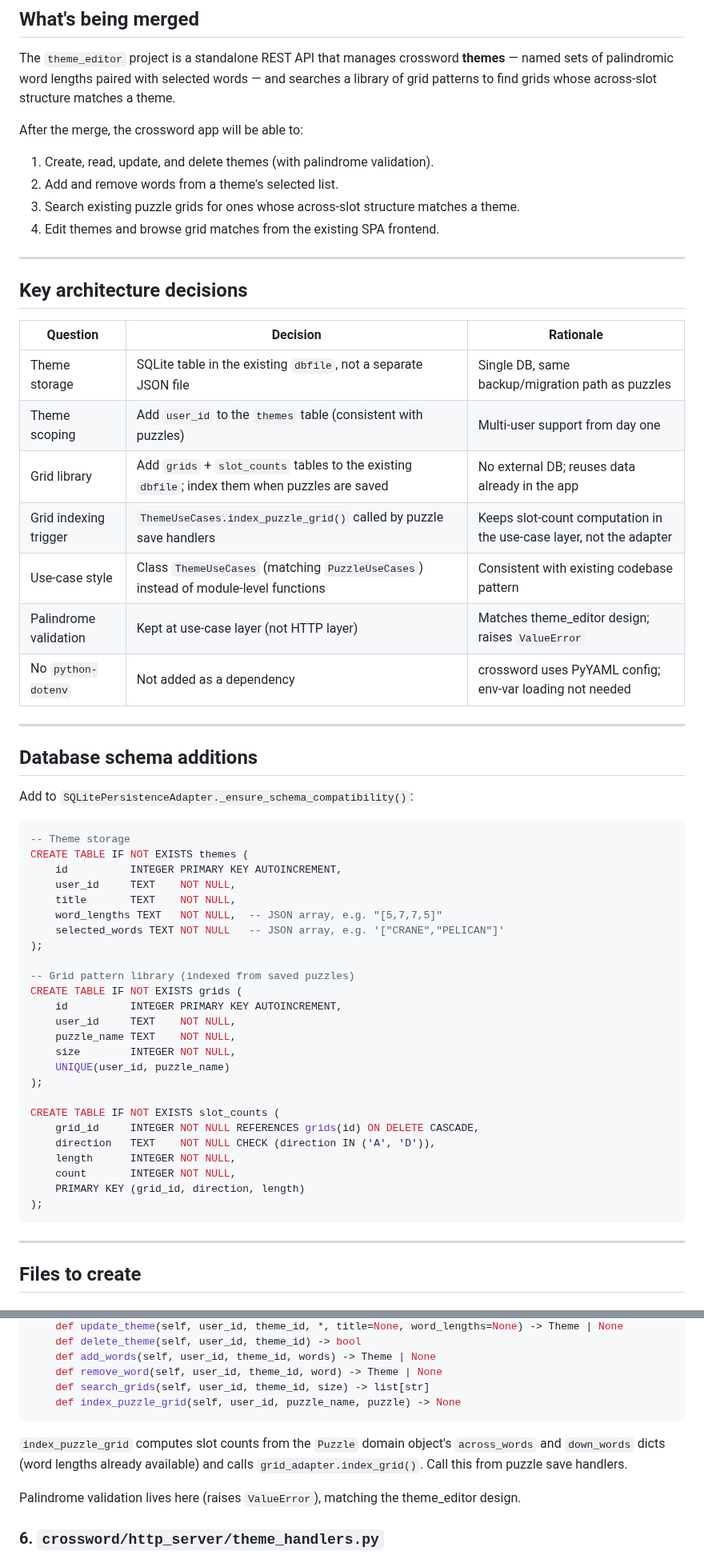
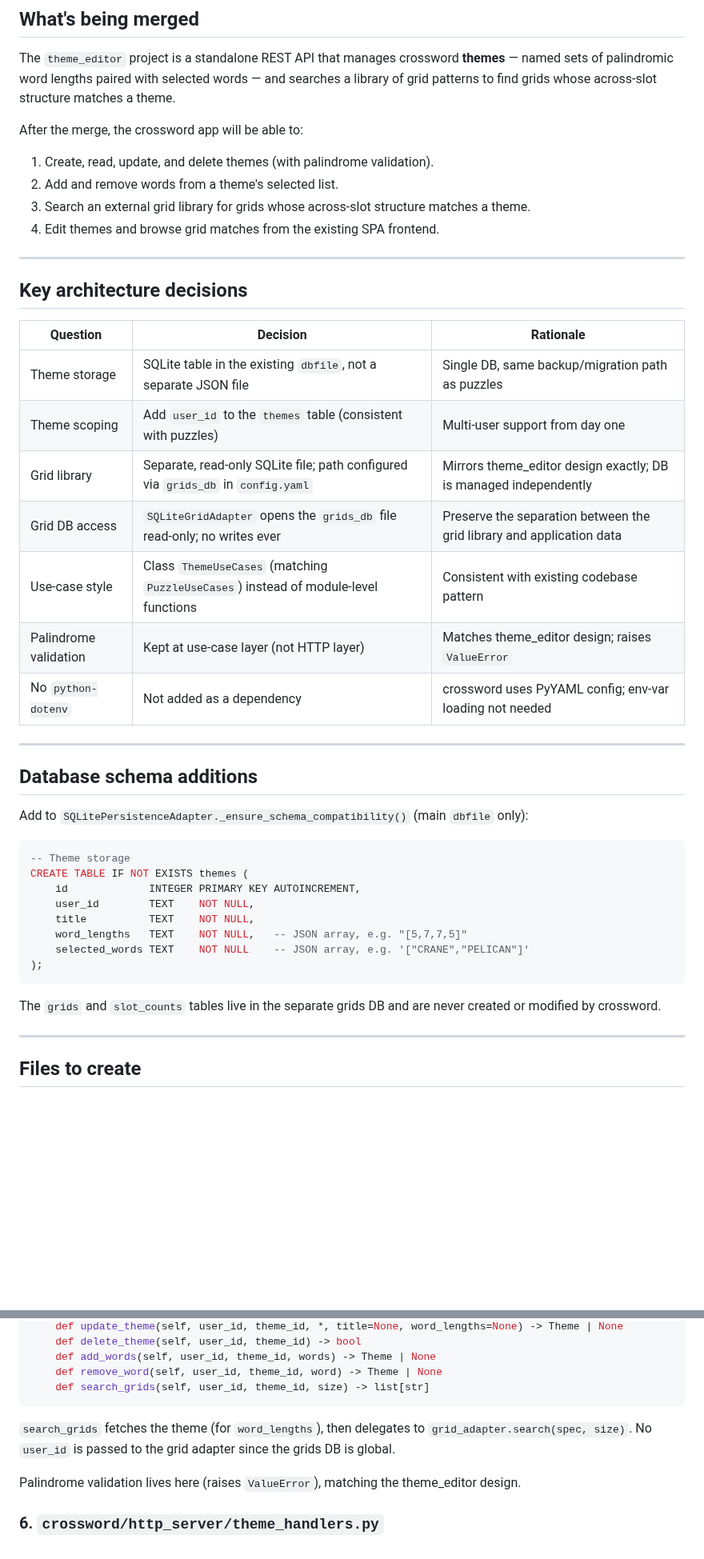
Before and after one commit to philhanna/crossword, a Markdown page: merge_themes.md, 2 parts joined by grey strips. Shown at 80% size. Drawn GitHub-style; blank space fills up the shorter version.

````diff
--- a/merge_themes.md
+++ b/merge_themes.md
@@ -13,7 +13,7 @@ After the merge, the crossword app will be able to:
 
 1. Create, read, update, and delete themes (with palindrome validation).
 2. Add and remove words from a theme's selected list.
-3. Search existing puzzle grids for ones whose across-slot structure matches a theme.
+3. Search an external grid library for grids whose across-slot structure matches a theme.
 4. Edit themes and browse grid matches from the existing SPA frontend.
 
 ---
@@ -24,8 +24,8 @@ After the merge, the crossword app will be able to:
 |---|---|---|
 | Theme storage | SQLite table in the existing `dbfile`, not a separate JSON file | Single DB, same backup/migration path as puzzles |
 | Theme scoping | Add `user_id` to the `themes` table (consistent with puzzles) | Multi-user support from day one |
-| Grid library | Add `grids` + `slot_counts` tables to the existing `dbfile`; index them when puzzles are saved | No external DB; reuses data already in the app |
-| Grid indexing trigger | `ThemeUseCases.index_puzzle_grid()` called by puzzle save handlers | Keeps slot-count computation in the use-case layer, not the adapter |
+| Grid library | Separate, read-only SQLite file; path configured via `grids_db` in `config.yaml` | Mirrors theme_editor design exactly; DB is managed independently |
+| Grid DB access | `SQLiteGridAdapter` opens the `grids_db` file read-only; no writes ever | Preserve the separation between the grid library and application data |
 | Use-case style | Class `ThemeUseCases` (matching `PuzzleUseCases`) instead of module-level functions | Consistent with existing codebase pattern |
 | Palindrome validation | Kept at use-case layer (not HTTP layer) | Matches theme_editor design; raises `ValueError` |
 | No `python-dotenv` | Not added as a dependency | crossword uses PyYAML config; env-var loading not needed |
@@ -34,35 +34,21 @@ After the merge, the crossword app will be able to:
 
 ## Database schema additions
 
-Add to `SQLitePersistenceAdapter._ensure_schema_compatibility()`:
+Add to `SQLitePersistenceAdapter._ensure_schema_compatibility()` (main `dbfile` only):
 
 ```sql
 -- Theme storage
 CREATE TABLE IF NOT EXISTS themes (
-    id          INTEGER PRIMARY KEY AUTOINCREMENT,
-    user_id     TEXT    NOT NULL,
-    title       TEXT    NOT NULL,
-    word_lengths TEXT   NOT NULL,  -- JSON array, e.g. "[5,7,7,5]"
-    selected_words TEXT NOT NULL   -- JSON array, e.g. '["CRANE","PELICAN"]'
-);
-
--- Grid pattern library (indexed from saved puzzles)
-CREATE TABLE IF NOT EXISTS grids (
-    id          INTEGER PRIMARY KEY AUTOINCREMENT,
-    user_id     TEXT    NOT NULL,
-    puzzle_name TEXT    NOT NULL,
-    size        INTEGER NOT NULL,
-    UNIQUE(user_id, puzzle_name)
-);
-
-CREATE TABLE IF NOT EXISTS slot_counts (
-    grid_id     INTEGER NOT NULL REFERENCES grids(id) ON DELETE CASCADE,
-    direction   TEXT    NOT NULL CHECK (direction IN ('A', 'D')),
-    length      INTEGER NOT NULL,
-    count       INTEGER NOT NULL,
-    PRIMARY KEY (grid_id, direction, length)
+    id             INTEGER PRIMARY KEY AUTOINCREMENT,
+    user_id        TEXT    NOT NULL,
+    title          TEXT    NOT NULL,
+    word_lengths   TEXT    NOT NULL,   -- JSON array, e.g. "[5,7,7,5]"
+    selected_words TEXT    NOT NULL    -- JSON array, e.g. '["CRANE","PELICAN"]'
 );
 ```
+
+The `grids` and `slot_counts` tables live in the separate grids DB and are
+never created or modified by crossword.
 
 ---
 
@@ -133,12 +121,11 @@ class ThemeUseCases:
     def add_words(self, user_id, theme_id, words) -> Theme | None
     def remove_word(self, user_id, theme_id, word) -> Theme | None
     def search_grids(self, user_id, theme_id, size) -> list[str]
-    def index_puzzle_grid(self, user_id, puzzle_name, puzzle) -> None
 ```
 
-`index_puzzle_grid` computes slot counts from the `Puzzle` domain object's
-`across_words` and `down_words` dicts (word lengths already available) and
-calls `grid_adapter.index_grid()`. Call this from puzzle save handlers.
+`search_grids` fetches the theme (for `word_lengths`), then delegates to
+`grid_adapter.search(spec, size)`. No `user_id` is passed to the grid adapter
+since the grids DB is global.
 
 Palindrome validation lives here (raises `ValueError`), matching the
 theme_editor design.
````
Also changed, not shown: other parts of merge_themes.md (+42 -38 lines).
